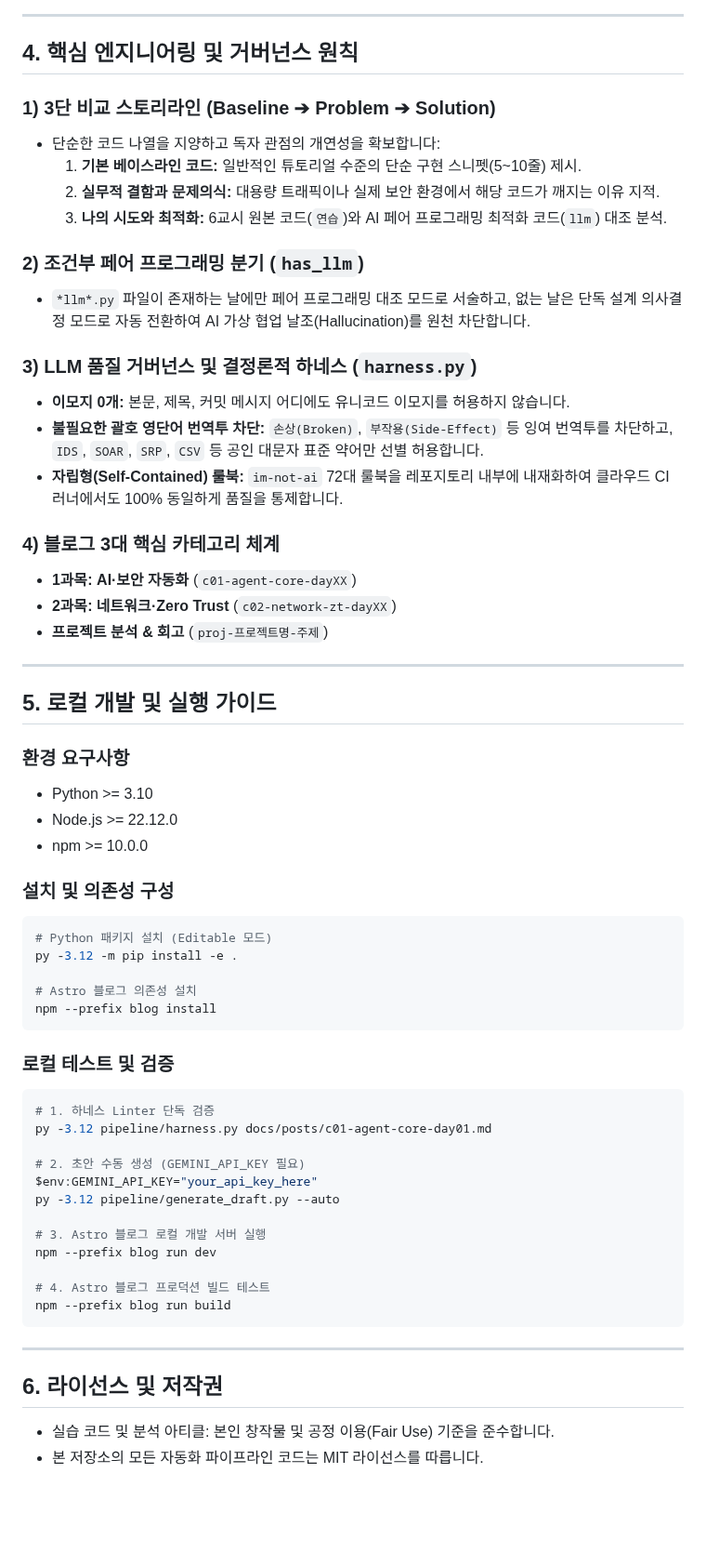
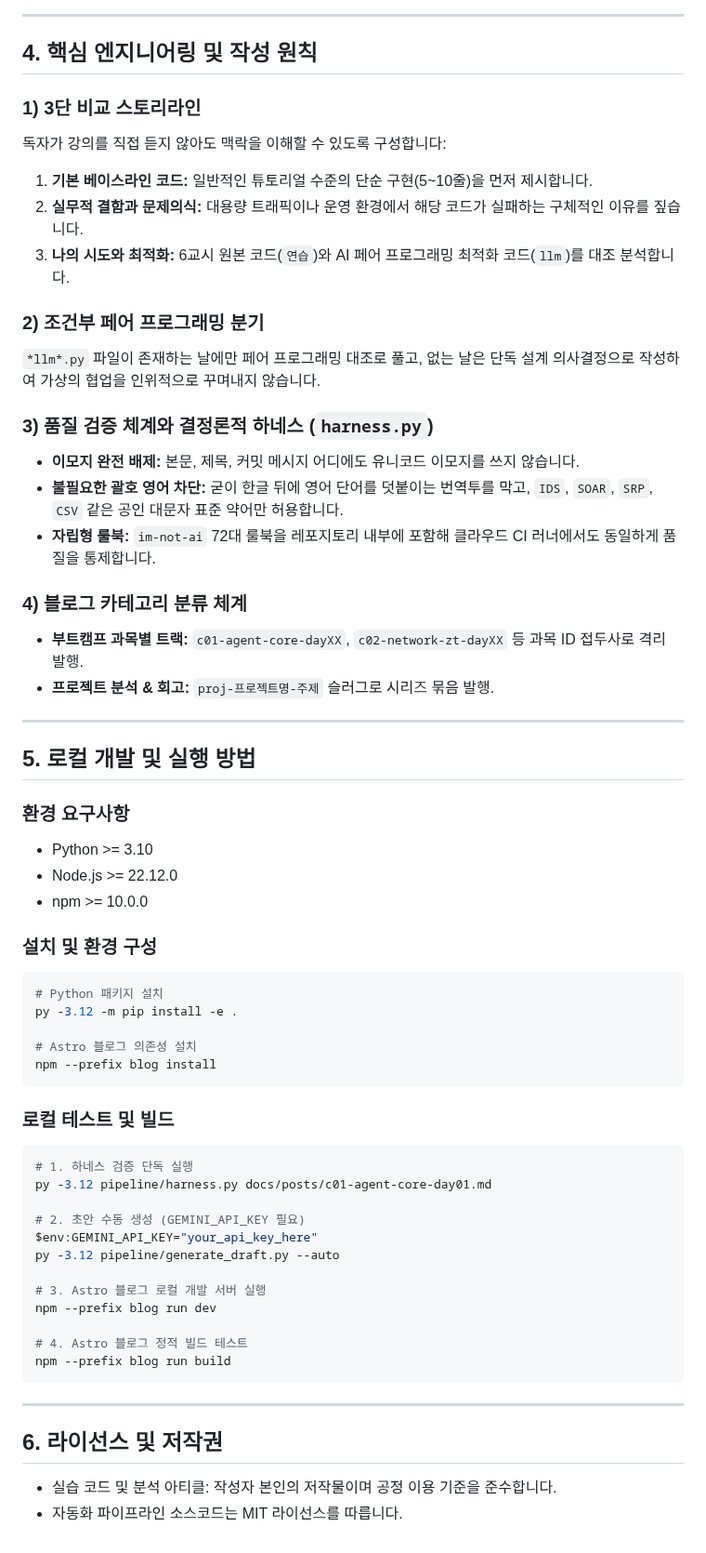
Before and after one commit to mmmphyun/security-agent-toolkit, a Markdown page: README.md, the part around one of its changes. Shown at 93% size. Rendered like a GitHub page; blank space fills up the shorter version.

Commit message:
docs: README.md 한국어 윤문 및 동적 과목 확장 구조 반영
- humanize-korean 룰북 기반 상투어구 및 잉여 괄호 영어 제거
- 향후 과목 추가를 수용할 수 있도록 [course_name] 동적 구조로 일반화
- 특수 기호 화살표 제거 및 하네스 검증 통과

````diff
--- a/README.md
+++ b/README.md
@@ -82,48 +80,47 @@ sequenceDiagram
 
 ---
 
-## 4. 핵심 엔지니어링 및 거버넌스 원칙
+## 4. 핵심 엔지니어링 및 작성 원칙
 
-### 1) 3단 비교 스토리라인 (Baseline ➔ Problem ➔ Solution)
-- 단순한 코드 나열을 지양하고 독자 관점의 개연성을 확보합니다:
-  1. **기본 베이스라인 코드:** 일반적인 튜토리얼 수준의 단순 구현 스니펫(5~10줄) 제시.
-  2. **실무적 결함과 문제의식:** 대용량 트래픽이나 실제 보안 환경에서 해당 코드가 깨지는 이유 지적.
-  3. **나의 시도와 최적화:** 6교시 원본 코드(`연습`)와 AI 페어 프로그래밍 최적화 코드(`llm`) 대조 분석.
+### 1) 3단 비교 스토리라인
+독자가 강의를 직접 듣지 않아도 맥락을 이해할 수 있도록 구성합니다:
+1. **기본 베이스라인 코드:** 일반적인 튜토리얼 수준의 단순 구현(5~10줄)을 먼저 제시합니다.
+2. **실무적 결함과 문제의식:** 대용량 트래픽이나 운영 환경에서 해당 코드가 실패하는 구체적인 이유를 짚습니다.
+3. **나의 시도와 최적화:** 6교시 원본 코드(`연습`)와 AI 페어 프로그래밍 최적화 코드(`llm`)를 대조 분석합니다.
 
-### 2) 조건부 페어 프로그래밍 분기 (`has_llm`)
-- `*llm*.py` 파일이 존재하는 날에만 페어 프로그래밍 대조 모드로 서술하고, 없는 날은 단독 설계 의사결정 모드로 자동 전환하여 AI 가상 협업 날조(Hallucination)를 원천 차단합니다.
+### 2) 조건부 페어 프로그래밍 분기
+`*llm*.py` 파일이 존재하는 날에만 페어 프로그래밍 대조로 풀고, 없는 날은 단독 설계 의사결정으로 작성하여 가상의 협업을 인위적으로 꾸며내지 않습니다.
 
-### 3) LLM 품질 거버넌스 및 결정론적 하네스 (`harness.py`)
-- **이모지 0개:** 본문, 제목, 커밋 메시지 어디에도 유니코드 이모지를 허용하지 않습니다.
-- **불필요한 괄호 영단어 번역투 차단:** `손상(Broken)`, `부작용(Side-Effect)` 등 잉여 번역투를 차단하고, `IDS`, `SOAR`, `SRP`, `CSV` 등 공인 대문자 표준 약어만 선별 허용합니다.
-- **자립형(Self-Contained) 룰북:** `im-not-ai` 72대 룰북을 레포지토리 내부에 내재화하여 클라우드 CI 러너에서도 100% 동일하게 품질을 통제합니다.
+### 3) 품질 검증 체계와 결정론적 하네스 (`harness.py`)
+- **이모지 완전 배제:** 본문, 제목, 커밋 메시지 어디에도 유니코드 이모지를 쓰지 않습니다.
+- **불필요한 괄호 영어 차단:** 굳이 한글 뒤에 영어 단어를 덧붙이는 번역투를 막고, `IDS`, `SOAR`, `SRP`, `CSV` 같은 공인 대문자 표준 약어만 허용합니다.
+- **자립형 룰북:** `im-not-ai` 72대 룰북을 레포지토리 내부에 포함해 클라우드 CI 러너에서도 동일하게 품질을 통제합니다.
 
-### 4) 블로그 3대 핵심 카테고리 체계
-- **1과목: AI·보안 자동화** (`c01-agent-core-dayXX`)
-- **2과목: 네트워크·Zero Trust** (`c02-network-zt-dayXX`)
-- **프로젝트 분석 & 회고** (`proj-프로젝트명-주제`)
+### 4) 블로그 카테고리 분류 체계
+- **부트캠프 과목별 트랙:** `c01-agent-core-dayXX`, `c02-network-zt-dayXX` 등 과목 ID 접두사로 격리 발행.
+- **프로젝트 분석 & 회고:** `proj-프로젝트명-주제` 슬러그로 시리즈 묶음 발행.
 
 ---
 
-## 5. 로컬 개발 및 실행 가이드
+## 5. 로컬 개발 및 실행 방법
 
 ### 환경 요구사항
 - Python >= 3.10
 - Node.js >= 22.12.0
 - npm >= 10.0.0
 
-### 설치 및 의존성 구성
+### 설치 및 환경 구성
 ```powershell
-# Python 패키지 설치 (Editable 모드)
+# Python 패키지 설치
 py -3.12 -m pip install -e .
 
 # Astro 블로그 의존성 설치
 npm --prefix blog install
 ```
 
-### 로컬 테스트 및 검증
+### 로컬 테스트 및 빌드
 ```powershell
-# 1. 하네스 Linter 단독 검증
+# 1. 하네스 검증 단독 실행
 py -3.12 pipeline/harness.py docs/posts/c01-agent-core-day01.md
 
 # 2. 초안 수동 생성 (GEMINI_API_KEY 필요)
@@ -133,12 +130,12 @@ py -3.12 pipeline/generate_draft.py --auto
 # 3. Astro 블로그 로컬 개발 서버 실행
 npm --prefix blog run dev
 
-# 4. Astro 블로그 프로덕션 빌드 테스트
+# 4. Astro 블로그 정적 빌드 테스트
 npm --prefix blog run build
 ```
 
 ---
 
 ## 6. 라이선스 및 저작권
-- 실습 코드 및 분석 아티클: 본인 창작물 및 공정 이용(Fair Use) 기준을 준수합니다.
-- 본 저장소의 모든 자동화 파이프라인 코드는 MIT 라이선스를 따릅니다.
+- 실습 코드 및 분석 아티클: 작성자 본인의 저작물이며 공정 이용 기준을 준수합니다.
+- 자동화 파이프라인 소스코드는 MIT 라이선스를 따릅니다.
````
Also changed, not shown: other parts of README.md (+21 -23 lines).
